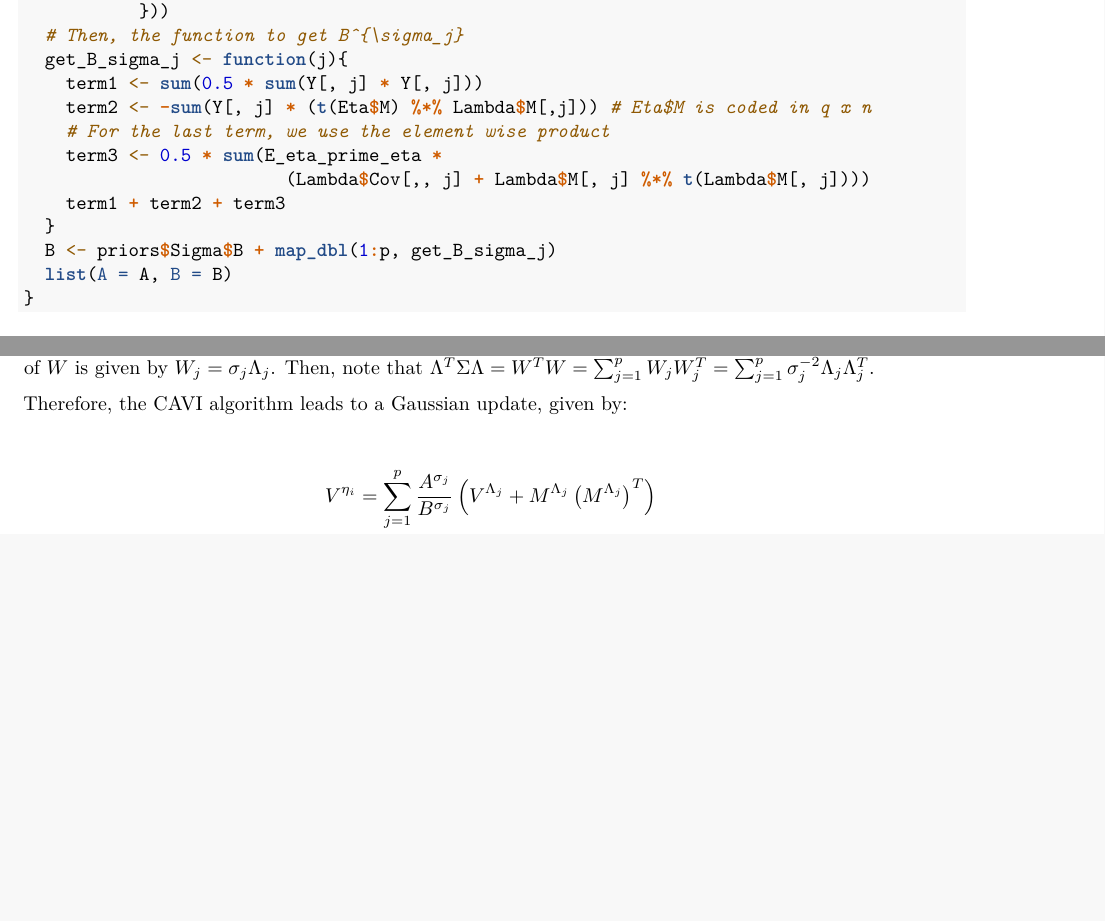
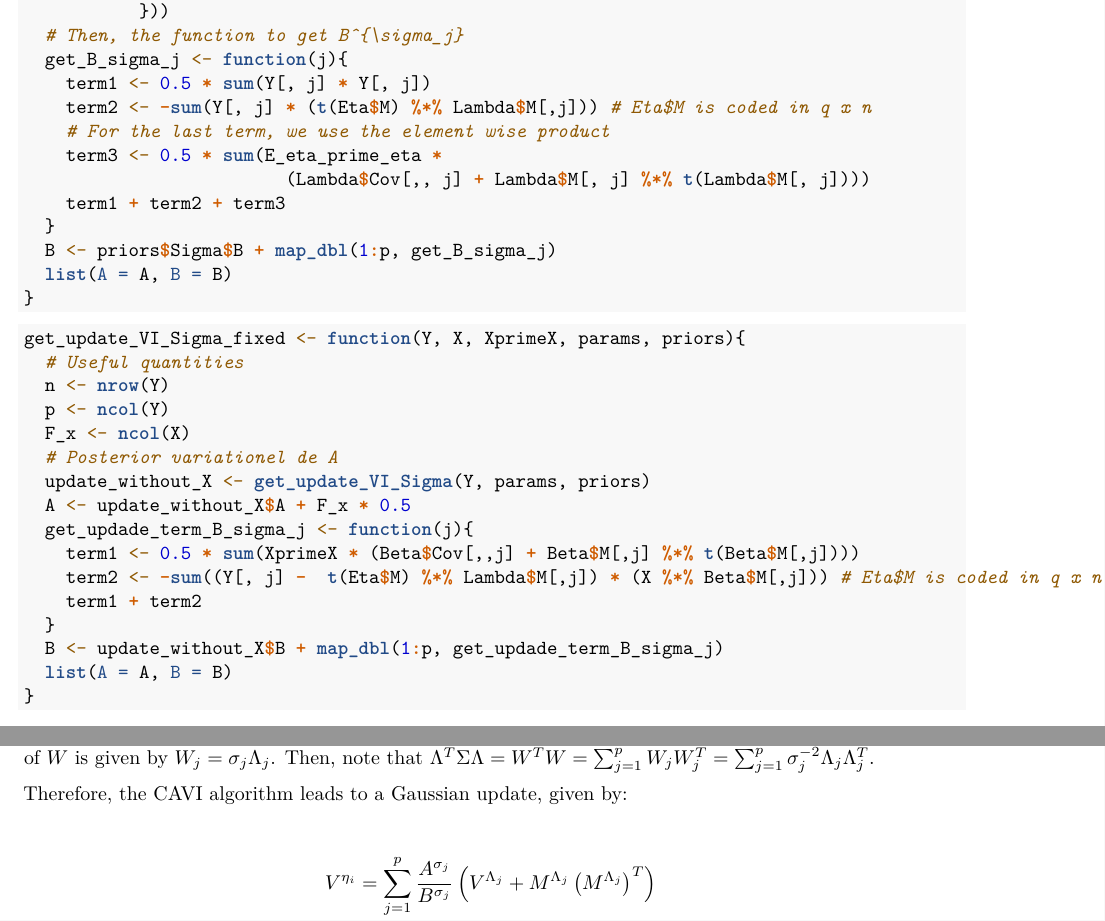
Before and after one commit to papayoun/VI_fo_Poisson_PCA, an R Markdown document (example_VI_PPCA_fixed.Rmd): two parts of pages 6 and 7 of 12 before the commit and two parts of pages 6 and 7 of 13 after it, joined at a grey line, cut so that both start at the same text, the shorter picture padded with empty space. Rendered offline with R 4.5, knitr and Pandoc, then LaTeX, with nearby package versions.

Commit message:
ajout de la meme fonction d'update de sigma avec effet fixe

````diff
--- a/example_VI_PPCA_fixed.Rmd
+++ b/example_VI_PPCA_fixed.Rmd
@@ -304,7 +304,7 @@ get_update_VI_Sigma <- function(Y, params, priors){
            }))
   # Then, the function to get B^{\sigma_j}
   get_B_sigma_j <- function(j){
-    term1 <- sum(0.5 * sum(Y[, j] * Y[, j]))
+    term1 <- 0.5 * sum(Y[, j] * Y[, j])
     term2 <- -sum(Y[, j] * (t(Eta$M) %*% Lambda$M[,j])) # Eta$M is coded in q x n
     # For the last term, we use the element wise product
     term3 <- 0.5 * sum(E_eta_prime_eta *
@@ -315,6 +315,26 @@ get_update_VI_Sigma <- function(Y, params, priors){
   list(A = A, B = B)
 }
 ```
+
+```{r get_update_VI_sigma_fixed}
+get_update_VI_Sigma_fixed <- function(Y, X, XprimeX, params, priors){
+  # Useful quantities
+  n <- nrow(Y)
+  p <- ncol(Y)
+  F_x <- ncol(X)
+  # Posterior variationel de A
+  update_without_X <- get_update_VI_Sigma(Y, params, priors)
+  A <- update_without_X$A + F_x * 0.5
+  get_updade_term_B_sigma_j <- function(j){
+    term1 <- 0.5 * sum(XprimeX * (Beta$Cov[,,j] + Beta$M[,j] %*% t(Beta$M[,j])))
+    term2 <- -sum((Y[, j] -  t(Eta$M) %*% Lambda$M[,j]) * (X %*% Beta$M[,j])) # Eta$M is coded in q x n
+    term1 + term2
+  }
+  B <- update_without_X$B + map_dbl(1:p, get_updade_term_B_sigma_j)
+  list(A = A, B = B)
+}
+```
+
 
 ### Updates for $\Lambda_j$
 
````
Also changed, not shown: example_VI_PPCA_fixed.Rmd (14 more changed lines).
